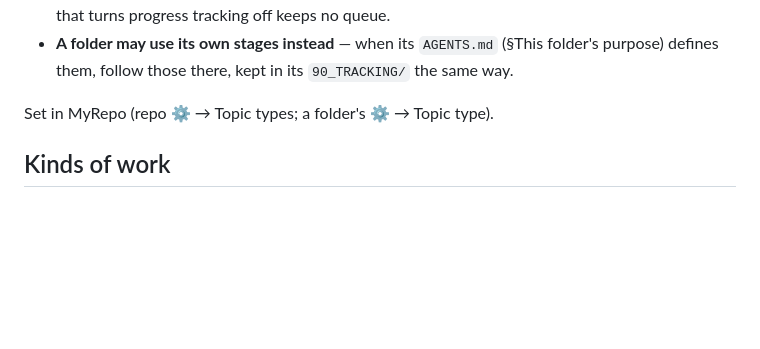
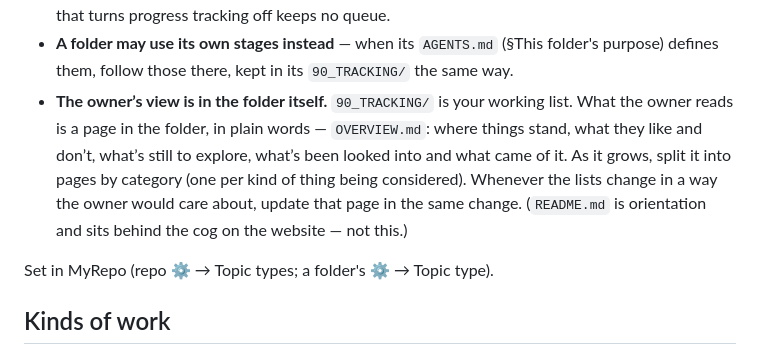
Before and after one commit to vitruvity33/myrepo, a Markdown page: AGENTS.md, the part around the change. GitHub-like rendering; blank space fills up the shorter version.

Commit message:
Rules: the owner's view of the queue is a page in the folder
90_TRACKING/ is the agents' working list; what the owner reads is
OVERVIEW.md in the folder — where things stand, likes and dislikes, what's
to explore and what's been looked into — split into pages by category as it
grows, and updated whenever the lists change in a way the owner cares about.

Co-Authored-By: Claude Opus 5.5 <noreply@anthropic.com>
Claude-Session: https://claude.ai/code/session_01VcpVNJWJPAcVDxuxkosp1h

```diff
--- a/AGENTS.md
+++ b/AGENTS.md
@@ -362,6 +362,12 @@ lists for agents (what was looked at, what’s next, what’s kept); the owner
   settings) — a folder that turns progress tracking off keeps no queue.
 - **A folder may use its own stages instead** — when its `AGENTS.md` (§This folder's
   purpose) defines them, follow those there, kept in its `90_TRACKING/` the same way.
+- **The owner’s view is in the folder itself.** `90_TRACKING/` is your working list. What the owner
+  reads is a page in the folder, in plain words — `OVERVIEW.md`: where things stand, what
+  they like and don’t, what’s still to explore, what’s been looked into and what came of it.
+  As it grows, split it into pages by category (one per kind of thing being considered).
+  Whenever the lists change in a way the owner would care about, update that page in the
+  same change. (`README.md` is orientation and sits behind the cog on the website — not this.)
 
 Set in MyRepo (repo ⚙ → Topic types; a folder's ⚙ → Topic type).
 <!-- myrepo:end queue -->
```
